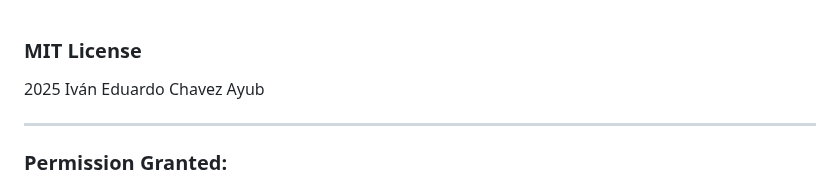
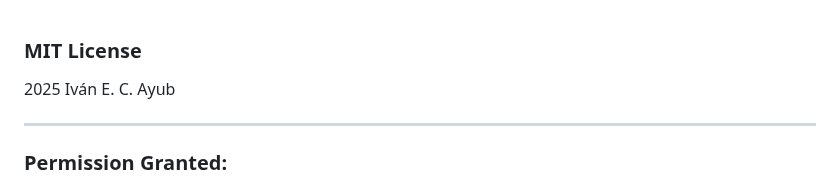
Before and after one commit to Ivan-Ayub97/MedIA-Wizard, a Markdown page: LICENSE.md, the part around the change. GitHub-like rendering.

```diff
--- a/LICENSE.md
+++ b/LICENSE.md
@@ -1,6 +1,6 @@
 ### **MIT License**
 
-2025 Iván Eduardo Chavez Ayub
+2025 Iván E. C. Ayub
 
 ---
 
```
